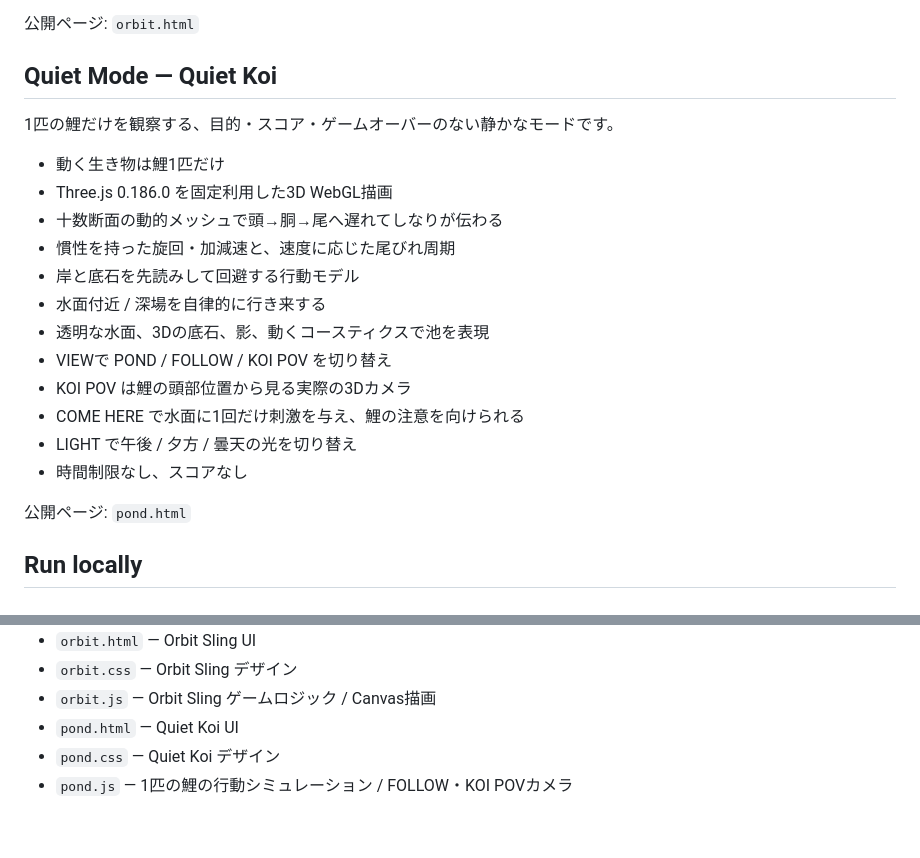
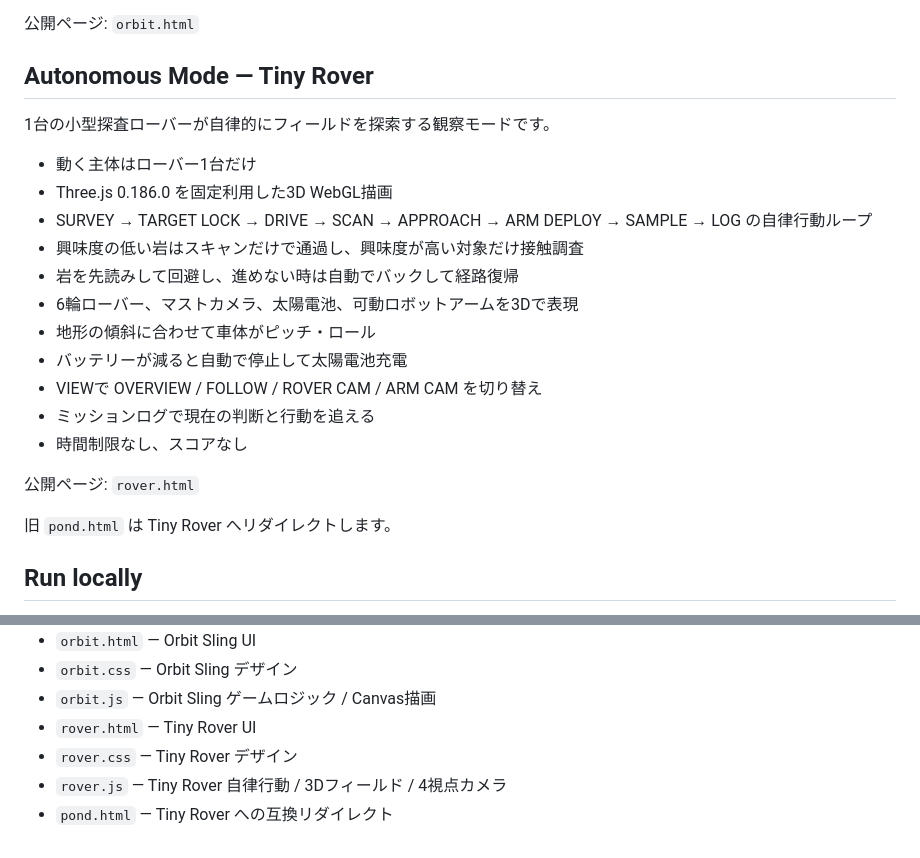
Before and after one commit to temesotejam/research-break-arcade, a Markdown page: README.md, 2 parts joined by grey strips. GitHub-like rendering.

Commit message:
Document Tiny Rover autonomous mode

```diff
--- a/README.md
+++ b/README.md
@@ -72,24 +72,25 @@
 
 公開ページ: `orbit.html`
 
-## Quiet Mode — Quiet Koi
+## Autonomous Mode — Tiny Rover
 
-1匹の鯉だけを観察する、目的・スコア・ゲームオーバーのない静かなモードです。
+1台の小型探査ローバーが自律的にフィールドを探索する観察モードです。
 
-- 動く生き物は鯉1匹だけ
+- 動く主体はローバー1台だけ
 - Three.js 0.186.0 を固定利用した3D WebGL描画
-- 十数断面の動的メッシュで頭→胴→尾へ遅れてしなりが伝わる
-- 慣性を持った旋回・加減速と、速度に応じた尾びれ周期
-- 岸と底石を先読みして回避する行動モデル
-- 水面付近 / 深場を自律的に行き来する
-- 透明な水面、3Dの底石、影、動くコースティクスで池を表現
-- VIEWで POND / FOLLOW / KOI POV を切り替え
-- KOI POV は鯉の頭部位置から見る実際の3Dカメラ
-- COME HERE で水面に1回だけ刺激を与え、鯉の注意を向けられる
-- LIGHT で午後 / 夕方 / 曇天の光を切り替え
+- SURVEY → TARGET LOCK → DRIVE → SCAN → APPROACH → ARM DEPLOY → SAMPLE → LOG の自律行動ループ
+- 興味度の低い岩はスキャンだけで通過し、興味度が高い対象だけ接触調査
+- 岩を先読みして回避し、進めない時は自動でバックして経路復帰
+- 6輪ローバー、マストカメラ、太陽電池、可動ロボットアームを3Dで表現
+- 地形の傾斜に合わせて車体がピッチ・ロール
+- バッテリーが減ると自動で停止して太陽電池充電
+- VIEWで OVERVIEW / FOLLOW / ROVER CAM / ARM CAM を切り替え
+- ミッションログで現在の判断と行動を追える
 - 時間制限なし、スコアなし
 
-公開ページ: `pond.html`
+公開ページ: `rover.html`
+
+旧 `pond.html` は Tiny Rover へリダイレクトします。
 
 ## Run locally
 
@@ -122,6 +123,7 @@
 - `orbit.html` — Orbit Sling UI
 - `orbit.css` — Orbit Sling デザイン
 - `orbit.js` — Orbit Sling ゲームロジック / Canvas描画
-- `pond.html` — Quiet Koi UI
-- `pond.css` — Quiet Koi デザイン
-- `pond.js` — 1匹の鯉の行動シミュレーション / FOLLOW・KOI POVカメラ
+- `rover.html` — Tiny Rover UI
+- `rover.css` — Tiny Rover デザイン
+- `rover.js` — Tiny Rover 自律行動 / 3Dフィールド / 4視点カメラ
+- `pond.html` — Tiny Rover への互換リダイレクト
```
